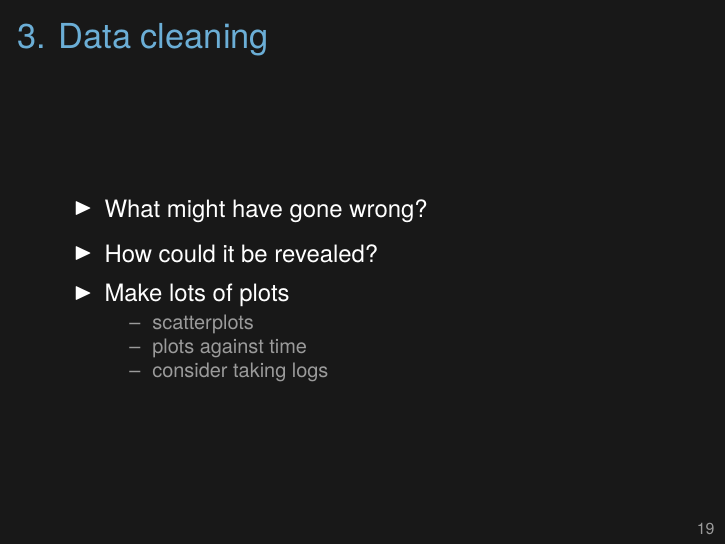
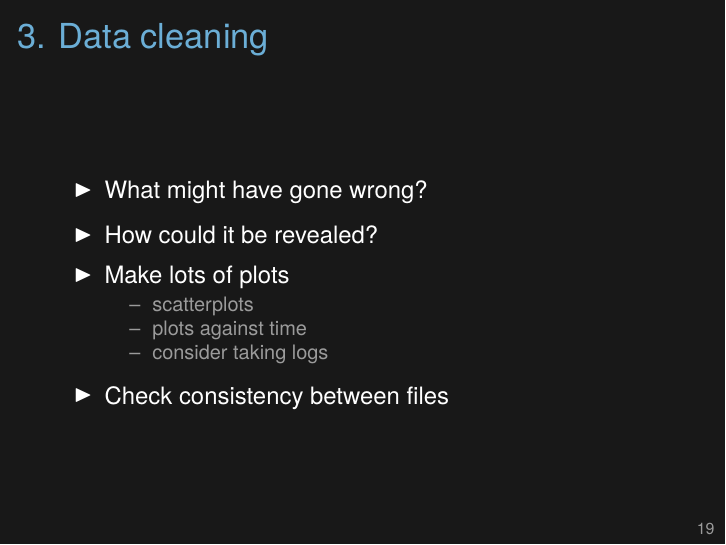
Before and after one commit to kbroman/Talk_DataMgmt, LaTeX slides (datamgmt.tex): page 23 of 29. Compiled offline with XeLaTeX.

Commit message:
Data cleaning: check consistency between files

```diff
--- a/datamgmt.tex
+++ b/datamgmt.tex
@@ -433,6 +433,7 @@ Data4Tram/        PepIns_2012-02-09/
 \item plots against time
 \item consider taking logs
   \ei
+\item Check consistency between files
   \ei
 
 \end{frame}
```
